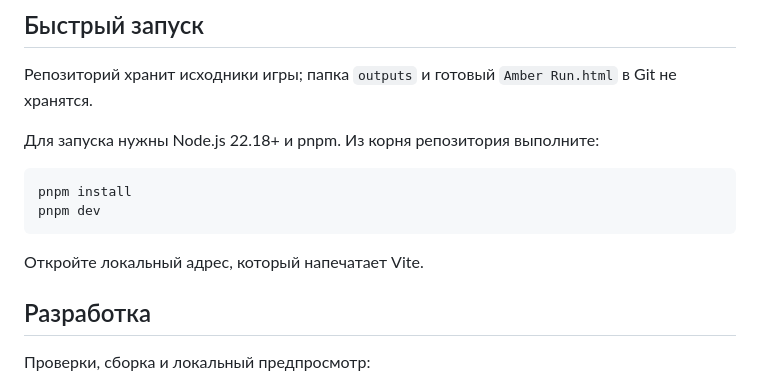
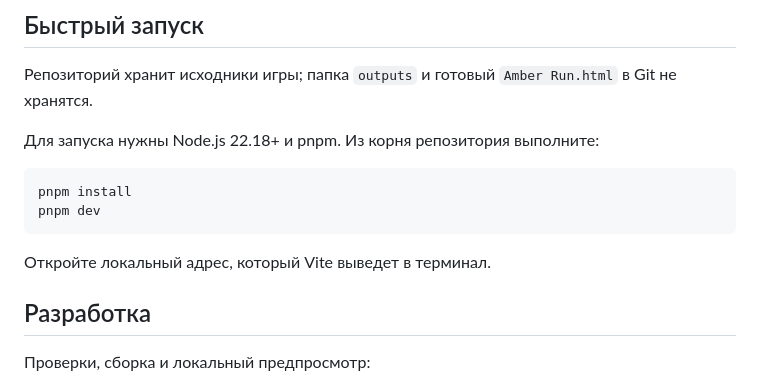
Before and after one commit to Andreypropo/amber-run, a Markdown page: README.md, the part around the change. Rendered like a GitHub page.

Commit message:
docs: clarify Vite startup message

````diff
--- a/README.md
+++ b/README.md
@@ -13,7 +13,7 @@ pnpm install
 pnpm dev
 ```
 
-Откройте локальный адрес, который напечатает Vite.
+Откройте локальный адрес, который Vite выведет в терминал.
 
 ## Разработка
 
````
